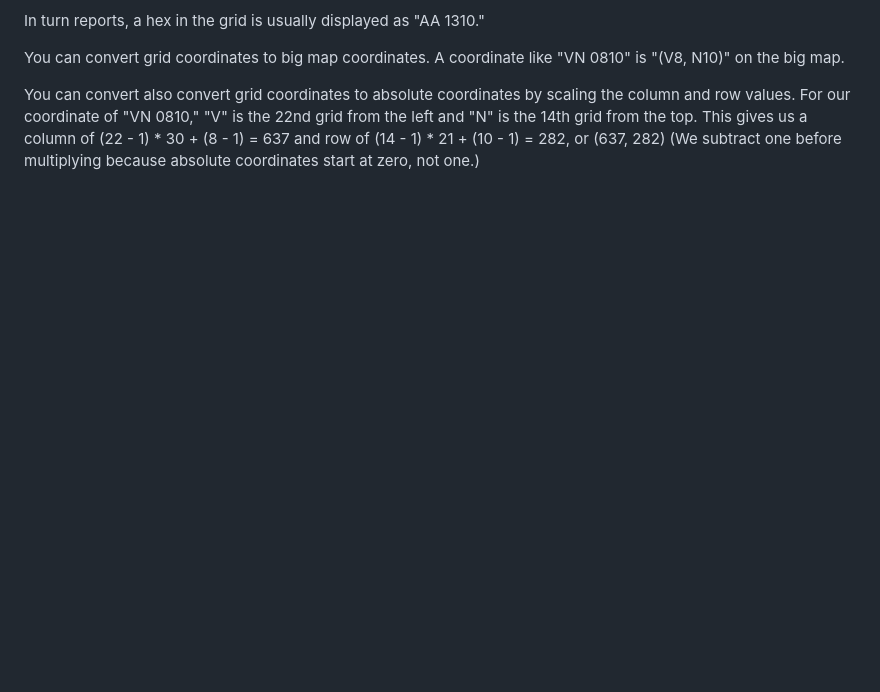
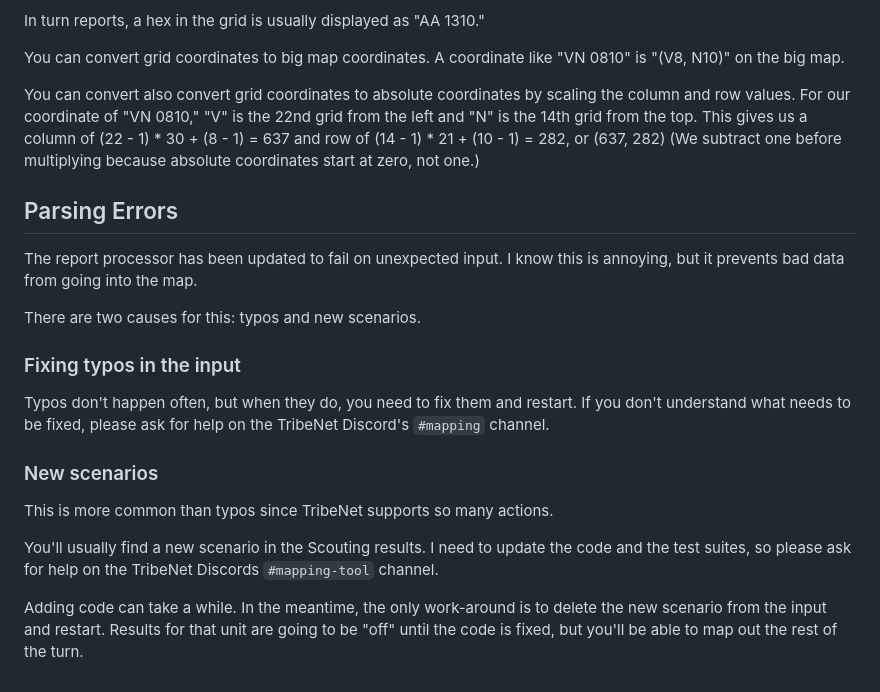
Before and after one commit to mdhender/ottomap, a Markdown page: README.md, the part around the change. Rendered like a GitHub page; blank space fills up the shorter version.

Commit message:
added section on parsing errors to readme

```diff
--- a/README.md
+++ b/README.md
@@ -90,3 +90,26 @@ You can convert also convert grid coordinates to absolute coordinates by scaling
 For our coordinate of "VN 0810," "V" is the 22nd grid from the left and "N" is the 14th grid from the top.
 This gives us a column of (22 - 1) * 30 + (8 - 1) = 637 and row of (14 - 1) * 21 + (10 - 1) = 282, or (637, 282)
 (We subtract one before multiplying because absolute coordinates start at zero, not one.)
+
+## Parsing Errors
+The report processor has been updated to fail on unexpected input.
+I know this is annoying, but it prevents bad data from going into the map.
+
+There are two causes for this: typos and new scenarios.
+
+### Fixing typos in the input
+Typos don't happen often, but when they do, you need to fix them and restart.
+If you don't understand what needs to be fixed, please ask for help on the TribeNet Discord's `#mapping` channel.
+
+### New scenarios
+This is more common than typos since TribeNet supports so many actions.
+
+You'll usually find a new scenario in the Scouting results.
+I need to update the code and the test suites, so please ask for help on the TribeNet Discords `#mapping-tool` channel.
+
+Adding code can take a while.
+In the meantime, the only work-around is to delete the new scenario from the input and restart.
+Results for that unit are going to be "off" until the code is fixed, but you'll be able to map out the rest of the turn.
+
+
+###
```
